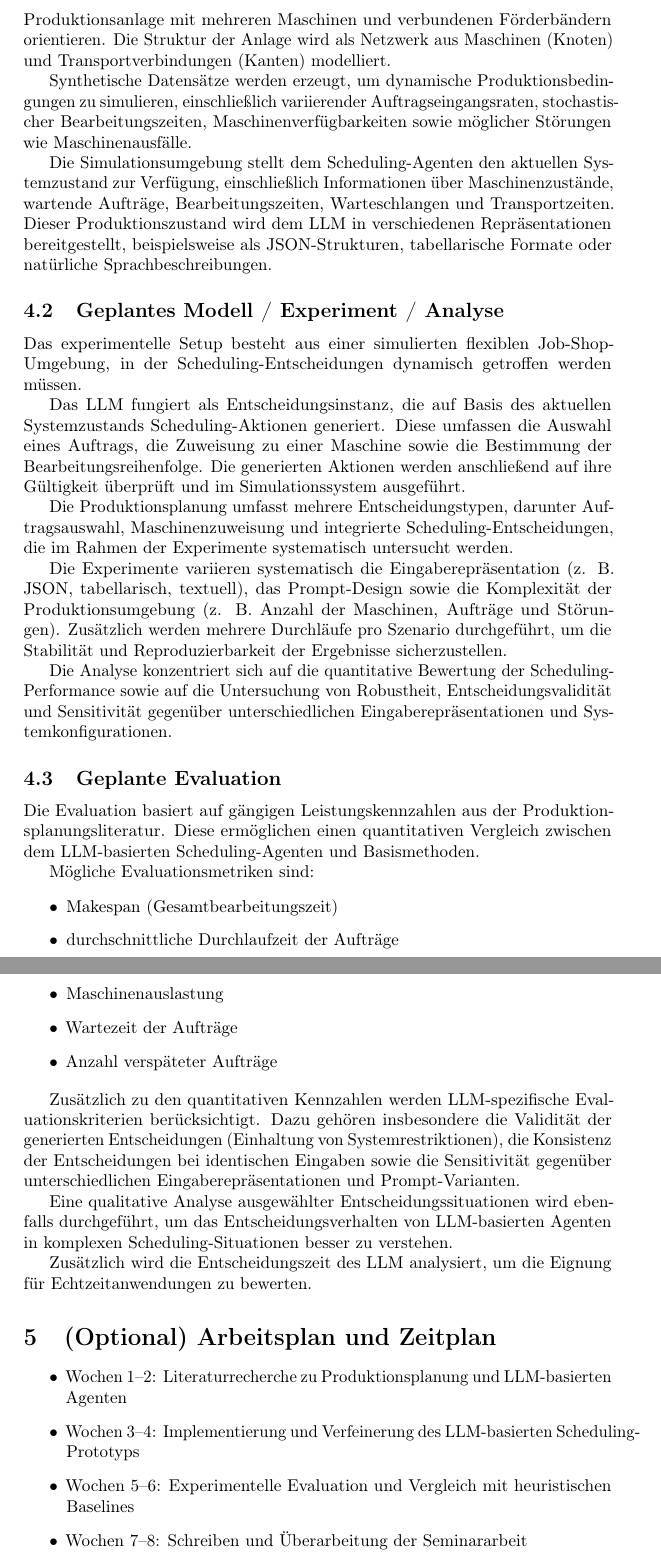
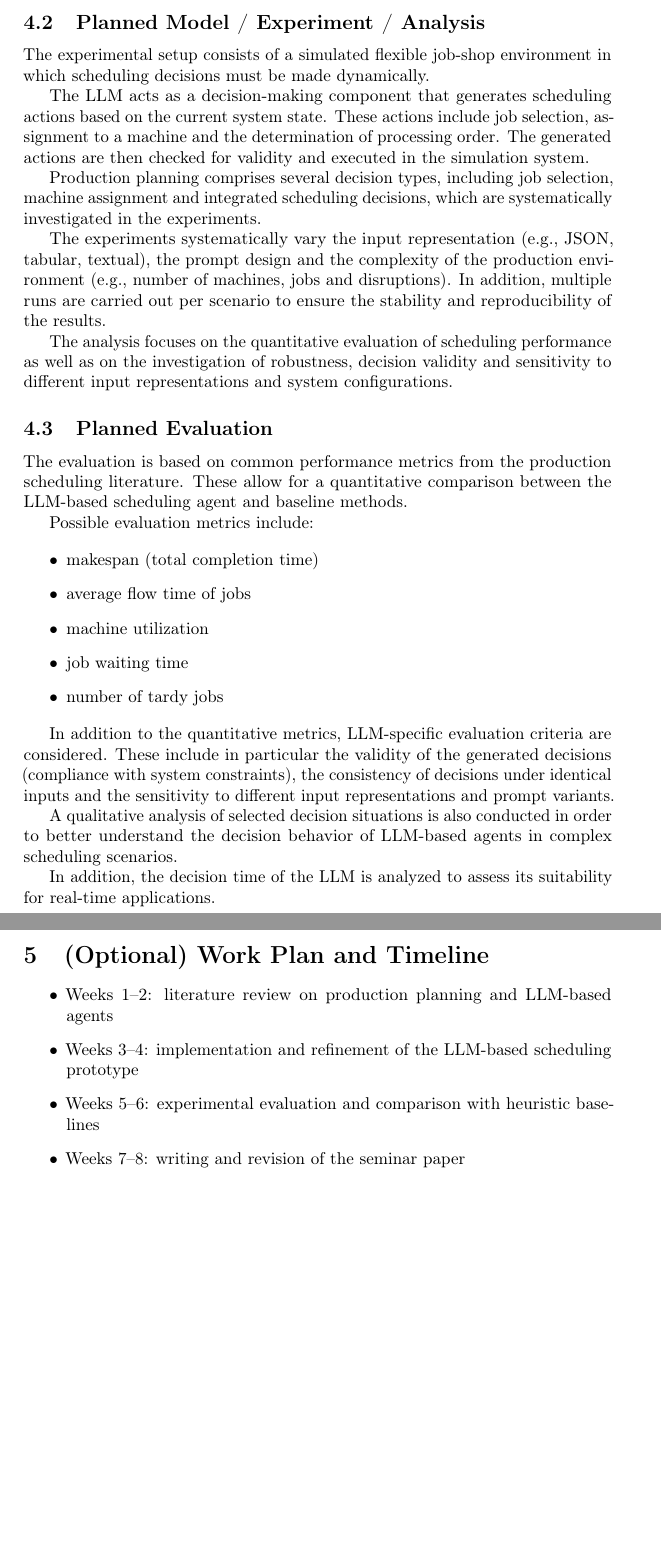
Before and after one commit to Lisa12121120/Masterseminar, a LaTeX document (expose_template.tex): two parts of pages 5 and 6 of 6, joined at a grey line, cut at the place of the change, the shorter picture padded with empty space. Compiled offline with pdfLaTeX; a LaTeX package or settings file that is missing is left out.

Commit message:
Ausführliches Expose auf englisch

```diff
--- a/expose_template.tex
+++ b/expose_template.tex
@@ -154,48 +153,49 @@ Darüber hinaus werden verschiedene Arten von Scheduling-Entscheidungen untersuc
 
-Die Experimente verwenden simulierte Produktionsdaten, die auf einer flexiblen Job-Shop-Scheduling-Umgebung basieren und sich an einer realistischen Produktionsanlage mit mehreren Maschinen und verbundenen Förderbändern orientieren. Die Struktur der Anlage wird als Netzwerk aus Maschinen (Knoten) und Transportverbindungen (Kanten) modelliert.
+The experiments use simulated production data based on a flexible job-shop scheduling environment and inspired by a realistic production system with multiple machines and connected conveyor belts. The structure of the system is modeled as a network of machines (nodes) and transport connections (edges).
 
-Synthetische Datensätze werden erzeugt, um dynamische Produktionsbedingungen zu simulieren, einschließlich variierender Auftragseingangsraten, stochastischer Bearbeitungszeiten, Maschinenverfügbarkeiten sowie möglicher Störungen wie Maschinenausfälle.
+Synthetic datasets are generated to simulate dynamic production conditions, including varying job arrival rates, stochastic processing times, machine availability and possible disruptions such as machine failures.
 
-Die Simulationsumgebung stellt dem Scheduling-Agenten den aktuellen Systemzustand zur Verfügung, einschließlich Informationen über Maschinenzustände, wartende Aufträge, Bearbeitungszeiten, Warteschlangen und Transportzeiten. Dieser Produktionszustand wird dem LLM in verschiedenen Repräsentationen bereitgestellt, beispielsweise als JSON-Strukturen, tabellarische Formate oder natürliche Sprachbeschreibungen.
+The simulation environment provides the scheduling agent with the current system state, including information about machine states, waiting jobs, processing times, queues and transport times. This production state is provided to the LLM in different representations, for example as JSON structures, tabular formats, or natural language descriptions.
 
-\subsection{Geplantes Modell / Experiment / Analyse}
+\subsection{Planned Model / Experiment / Analysis}
 
-Das experimentelle Setup besteht aus einer simulierten flexiblen Job-Shop-Umgebung, in der Scheduling-Entscheidungen dynamisch getroffen werden müssen.
+The experimental setup consists of a simulated flexible job-shop environment in which scheduling decisions must be made dynamically.
 
-Das LLM fungiert als Entscheidungsinstanz, die auf Basis des aktuellen Systemzustands Scheduling-Aktionen generiert. Diese umfassen die Auswahl eines Auftrags, die Zuweisung zu einer Maschine sowie die Bestimmung der Bearbeitungsreihenfolge. Die generierten Aktionen werden anschließend auf ihre Gültigkeit überprüft und im Simulationssystem ausgeführt.
+The LLM acts as a decision-making component that generates scheduling actions based on the current system state. These actions include job selection, assignment to a machine and the determination of processing order. The generated actions are then checked for validity and executed in the simulation system.
 
-Die Produktionsplanung umfasst mehrere Entscheidungstypen, darunter Auftragsauswahl, Maschinenzuweisung und integrierte Scheduling-Entscheidungen, die im Rahmen der Experimente systematisch untersucht werden.
+Production planning comprises several decision types, including job selection, machine assignment and integrated scheduling decisions, which are systematically investigated in the experiments.
 
-Die Experimente variieren systematisch die Eingaberepräsentation (z. B. JSON, tabellarisch, textuell), das Prompt-Design sowie die Komplexität der Produktionsumgebung (z. B. Anzahl der Maschinen, Aufträge und Störungen). Zusätzlich werden mehrere Durchläufe pro Szenario durchgeführt, um die Stabilität und Reproduzierbarkeit der Ergebnisse sicherzustellen.
+The experiments systematically vary the input representation (e.g., JSON, tabular, textual), the prompt design and the complexity of the production environment (e.g., number of machines, jobs and disruptions). In addition, multiple runs are carried out per scenario to ensure the stability and reproducibility of the results.
 
-Die Analyse konzentriert sich auf die quantitative Bewertung der Scheduling-Performance sowie auf die Untersuchung von Robustheit, Entscheidungsvalidität und Sensitivität gegenüber unterschiedlichen Eingaberepräsentationen und Systemkonfigurationen.
-\subsection{Geplante Evaluation}
+The analysis focuses on the quantitative evaluation of scheduling performance as well as on the investigation of robustness, decision validity and sensitivity to different input representations and system configurations.
 
-Die Evaluation basiert auf gängigen Leistungskennzahlen aus der Produktionsplanungsliteratur. Diese ermöglichen einen quantitativen Vergleich zwischen dem LLM-basierten Scheduling-Agenten und Basismethoden.
+\subsection{Planned Evaluation}
 
-Mögliche Evaluationsmetriken sind:
+The evaluation is based on common performance metrics from the production scheduling literature. These allow for a quantitative comparison between the LLM-based scheduling agent and baseline methods.
+
+Possible evaluation metrics include:
 
 \begin{itemize}
-\item Makespan (Gesamtbearbeitungszeit)
-\item durchschnittliche Durchlaufzeit der Aufträge
-\item Maschinenauslastung
-\item Wartezeit der Aufträge
-\item Anzahl verspäteter Aufträge
+\item makespan (total completion time)
+\item average flow time of jobs
+\item machine utilization
+\item job waiting time
+\item number of tardy jobs
 \end{itemize}
 
-Zusätzlich zu den quantitativen Kennzahlen werden LLM-spezifische Evaluationskriterien berücksichtigt. Dazu gehören insbesondere die Validität der generierten Entscheidungen (Einhaltung von Systemrestriktionen), die Konsistenz der Entscheidungen bei identischen Eingaben sowie die Sensitivität gegenüber unterschiedlichen Eingaberepräsentationen und Prompt-Varianten.
+In addition to the quantitative metrics, LLM-specific evaluation criteria are considered. These include in particular the validity of the generated decisions (compliance with system constraints), the consistency of decisions under identical inputs and the sensitivity to different input representations and prompt variants.
 
-Eine qualitative Analyse ausgewählter Entscheidungssituationen wird ebenfalls durchgeführt, um das Entscheidungsverhalten von LLM-basierten Agenten in komplexen Scheduling-Situationen besser zu verstehen.
+A qualitative analysis of selected decision situations is also conducted in order to better understand the decision behavior of LLM-based agents in complex scheduling scenarios.
 
-Zusätzlich wird die Entscheidungszeit des LLM analysiert, um die Eignung für Echtzeitanwendungen zu bewerten.
+In addition, the decision time of the LLM is analyzed to assess its suitability for real-time applications.
 
-\section{(Optional) Arbeitsplan und Zeitplan}
+\section{(Optional) Work Plan and Timeline}
 
 \begin{itemize}
-\item Wochen 1--2: Literaturrecherche zu Produktionsplanung und LLM-basierten Agenten
-\item Wochen 3--4: Implementierung und Verfeinerung des LLM-basierten Scheduling-Prototyps
-\item Wochen 5--6: Experimentelle Evaluation und Vergleich mit heuristischen Baselines
-\item Wochen 7--8: Schreiben und Überarbeitung der Seminararbeit
+\item Weeks 1--2: literature review on production planning and LLM-based agents
+\item Weeks 3--4: implementation and refinement of the LLM-based scheduling prototype
+\item Weeks 5--6: experimental evaluation and comparison with heuristic baselines
+\item Weeks 7--8: writing and revision of the seminar paper
 \end{itemize}
 
 \printbibliography
```
Also changed, not shown: expose_template.tex (85 more changed lines).
